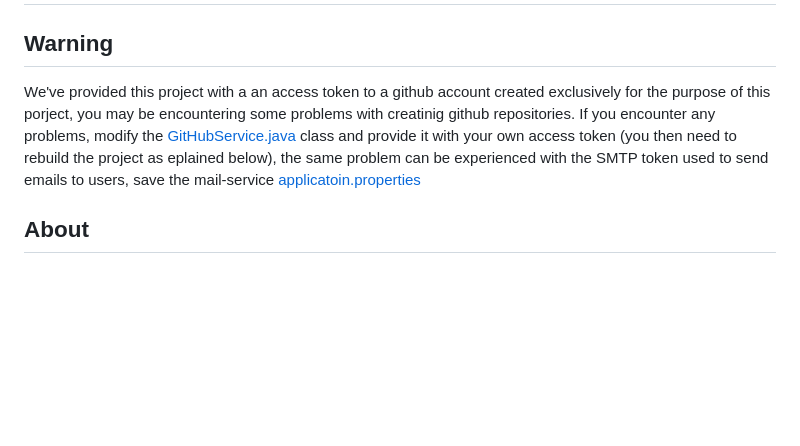
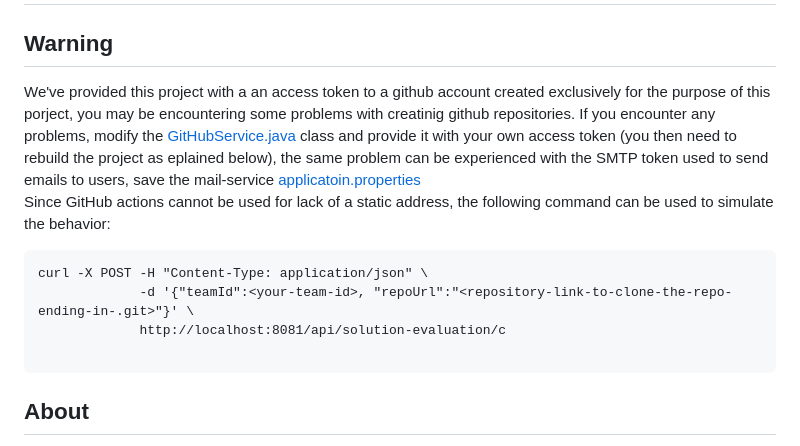
Before and after one commit to manuelamarenghi/CodeKataBattle_SWENG2, a Markdown page: README.md, the part around the change. GitHub-like rendering; blank space fills up the shorter version.

````diff
--- a/README.md
+++ b/README.md
@@ -1,6 +1,13 @@
 # CodeKataBattle
 ## Warning
-We've provided this project with a an access token to a github account created exclusively for the purpose of this porject, you may be encountering some problems with creatinig github repositories. If you encounter any problems, modify the [GitHubService.java](./code/github-manager/src/main/java/ckb/GitHubManager/service/GitHubService.java) class and provide it with your own access token (you then need to rebuild the project as eplained below), the same problem can be experienced with the SMTP token used to send emails to users, save the mail-service [applicatoin.properties](./code/mail-service/src/main/resources/application.properties)
+We've provided this project with a an access token to a github account created exclusively for the purpose of this porject, you may be encountering some problems with creatinig github repositories. If you encounter any problems, modify the [GitHubService.java](./code/github-manager/src/main/java/ckb/GitHubManager/service/GitHubService.java) class and provide it with your own access token (you then need to rebuild the project as eplained below), the same problem can be experienced with the SMTP token used to send emails to users, save the mail-service [applicatoin.properties](./code/mail-service/src/main/resources/application.properties) <br>
+Since GitHub actions cannot be used for lack of a static address, the following command can be used to simulate the behavior:
+```
+curl -X POST -H "Content-Type: application/json" \
+             -d '{"teamId":<your-team-id>, "repoUrl":"<repository-link-to-clone-the-repo-ending-in-.git>"}' \
+             http://localhost:8081/api/solution-evaluation/c
+
+```
 
 ## About
 The objective of this project is to apply in practice what is taught in the Software Engineering 2 course at Politecnico di Milano, with the purpose of becoming familiar with software engineering practices and able to address software engineering issues in a rigorous way. To this extent, the following problem is provided: <br> <br>
````
